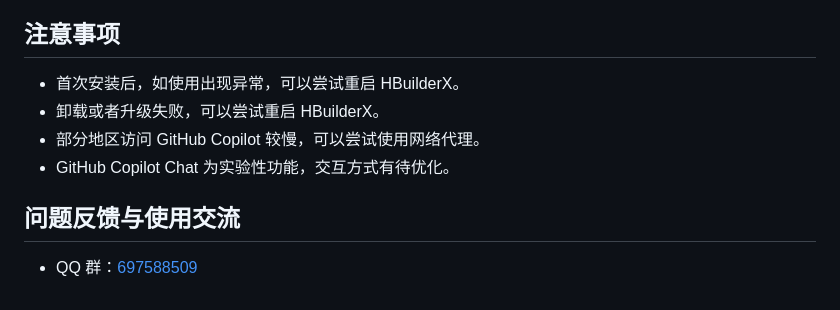
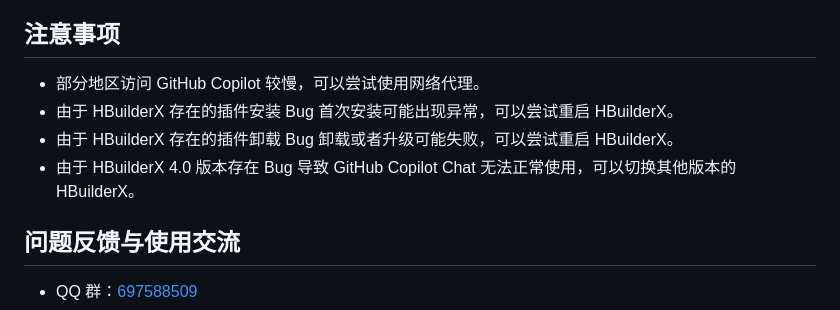
Before and after one commit to zhetengbiji/copilot-for-hbuilderx, a Markdown page: README.md, the part around the change. GitHub-like rendering.

Commit message:
docs: update readme

```diff
--- a/README.md
+++ b/README.md
@@ -31,10 +31,10 @@ GitHub Copilot 受 [GitHub 附加产品条款](https://docs.github.com/en/site-p
 
 ## 注意事项
 
-- 首次安装后，如使用出现异常，可以尝试重启 HBuilderX。
-- 卸载或者升级失败，可以尝试重启 HBuilderX。
 - 部分地区访问 GitHub Copilot 较慢，可以尝试使用网络代理。
-- GitHub Copilot Chat 为实验性功能，交互方式有待优化。
+- 由于 HBuilderX 存在的插件安装 Bug 首次安装可能出现异常，可以尝试重启 HBuilderX。
+- 由于 HBuilderX 存在的插件卸载 Bug 卸载或者升级可能失败，可以尝试重启 HBuilderX。
+- 由于 HBuilderX 4.0 版本存在 Bug 导致 GitHub Copilot Chat 无法正常使用，可以切换其他版本的 HBuilderX。
 
 ## 问题反馈与使用交流
 
```
